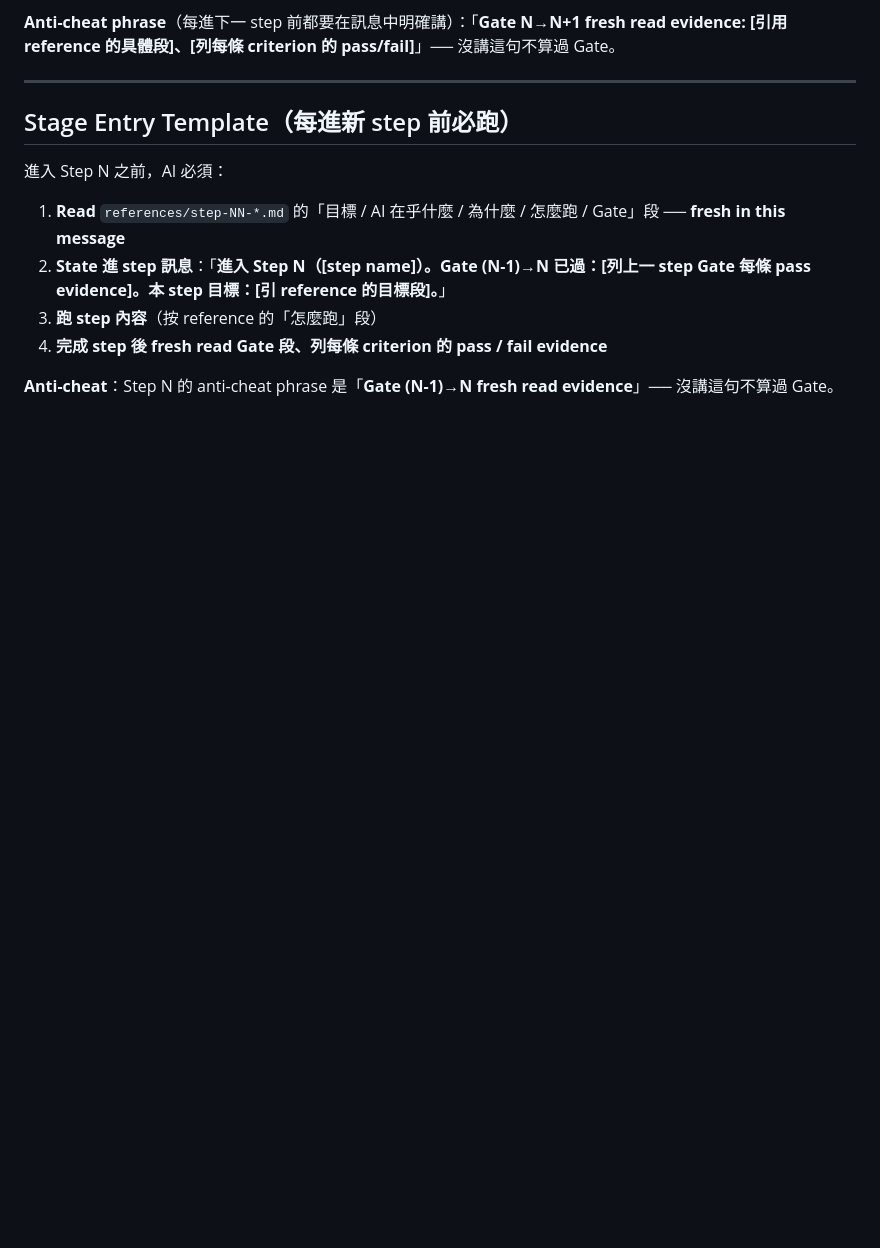
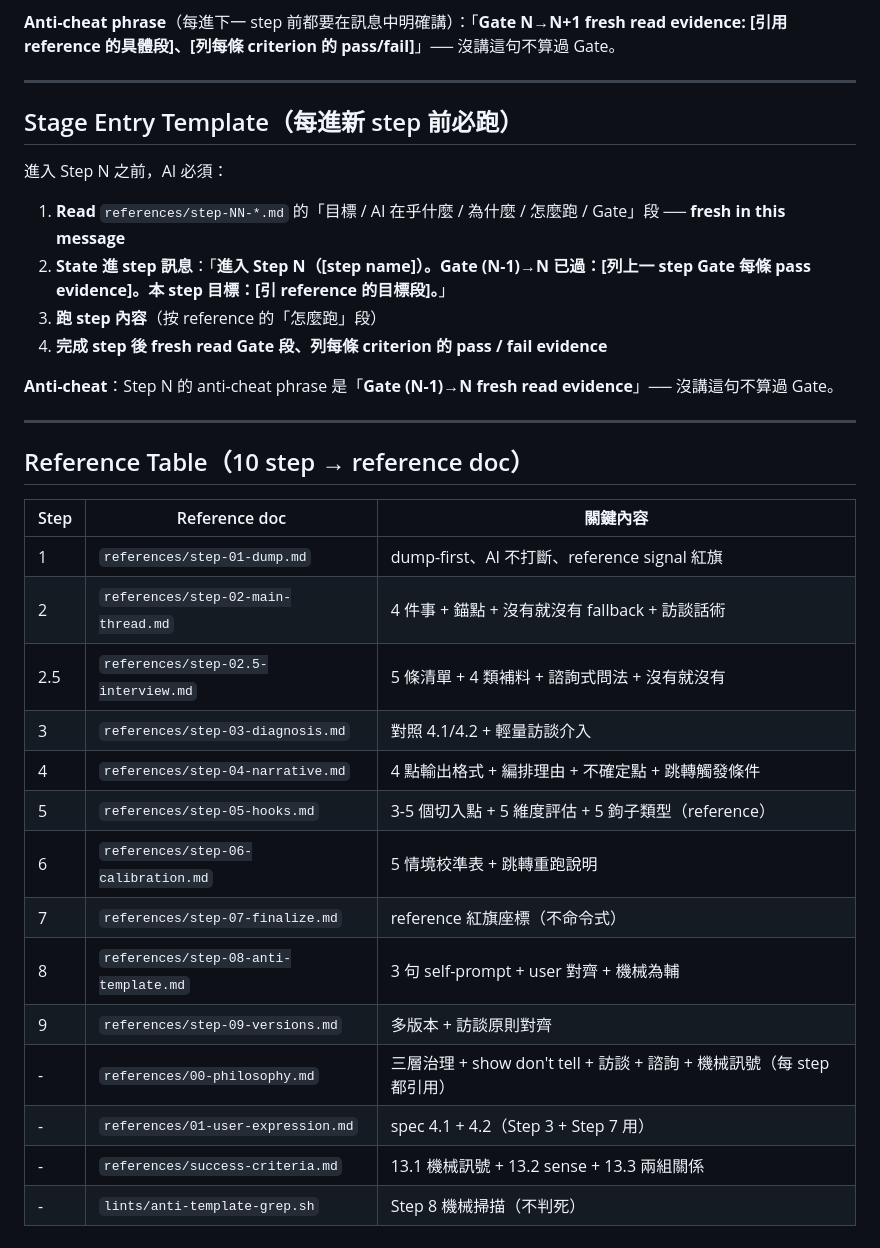
Before and after one commit to azuma520/threads-pipeline, a Markdown page: skills/threads-write-flow/SKILL.md, the part around the change. GitHub-like rendering; blank space fills up the shorter version.

Commit message:
feat(skill): add Reference Table to SKILL.md
Task 19 from plan.

```diff
--- a/skills/threads-write-flow/SKILL.md
+++ b/skills/threads-write-flow/SKILL.md
@@ -55,3 +55,24 @@ If you haven't checked the Gate checklist in **this message**, you cannot claim
 4. **完成 step 後 fresh read Gate 段、列每條 criterion 的 pass / fail evidence**
 
 **Anti-cheat**：Step N 的 anti-cheat phrase 是「**Gate (N-1)→N fresh read evidence**」── 沒講這句不算過 Gate。
+
+---
+
+## Reference Table（10 step → reference doc）
+
+| Step | Reference doc | 關鍵內容 |
+|---|---|---|
+| 1 | `references/step-01-dump.md` | dump-first、AI 不打斷、reference signal 紅旗 |
+| 2 | `references/step-02-main-thread.md` | 4 件事 + 錨點 + 沒有就沒有 fallback + 訪談話術 |
+| 2.5 | `references/step-02.5-interview.md` | 5 條清單 + 4 類補料 + 諮詢式問法 + 沒有就沒有 |
+| 3 | `references/step-03-diagnosis.md` | 對照 4.1/4.2 + 輕量訪談介入 |
+| 4 | `references/step-04-narrative.md` | 4 點輸出格式 + 編排理由 + 不確定點 + 跳轉觸發條件 |
+| 5 | `references/step-05-hooks.md` | 3-5 個切入點 + 5 維度評估 + 5 鉤子類型（reference） |
+| 6 | `references/step-06-calibration.md` | 5 情境校準表 + 跳轉重跑說明 |
+| 7 | `references/step-07-finalize.md` | reference 紅旗座標（不命令式）|
+| 8 | `references/step-08-anti-template.md` | 3 句 self-prompt + user 對齊 + 機械為輔 |
+| 9 | `references/step-09-versions.md` | 多版本 + 訪談原則對齊 |
+| - | `references/00-philosophy.md` | 三層治理 + show don't tell + 訪談 + 諮詢 + 機械訊號（每 step 都引用） |
+| - | `references/01-user-expression.md` | spec 4.1 + 4.2（Step 3 + Step 7 用）|
+| - | `references/success-criteria.md` | 13.1 機械訊號 + 13.2 sense + 13.3 兩組關係 |
+| - | `lints/anti-template-grep.sh` | Step 8 機械掃描（不判死）|
```
